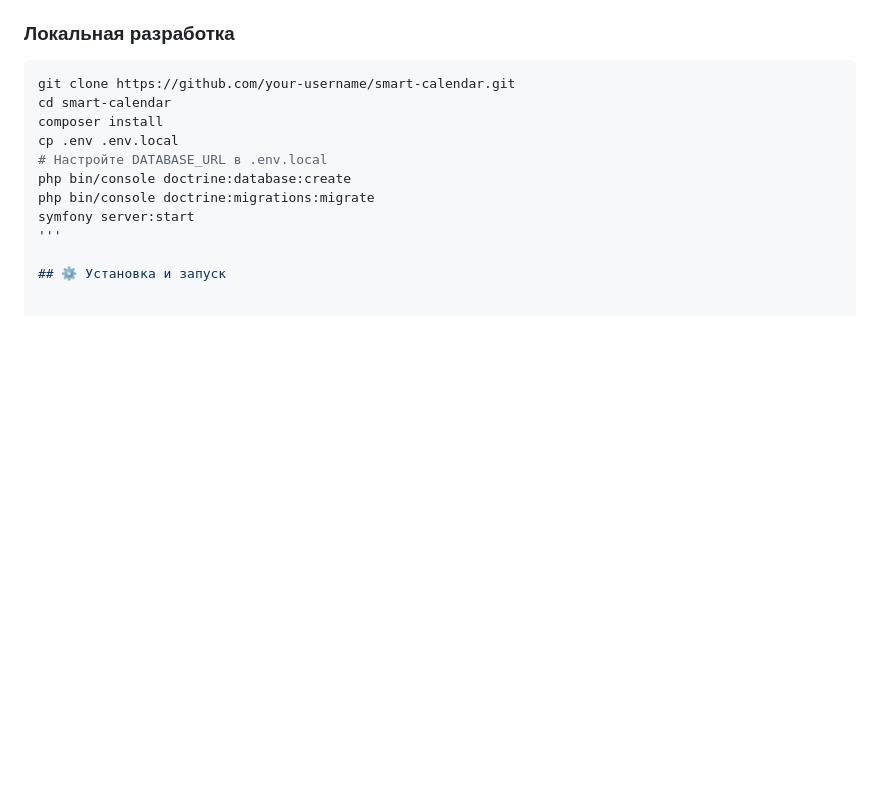
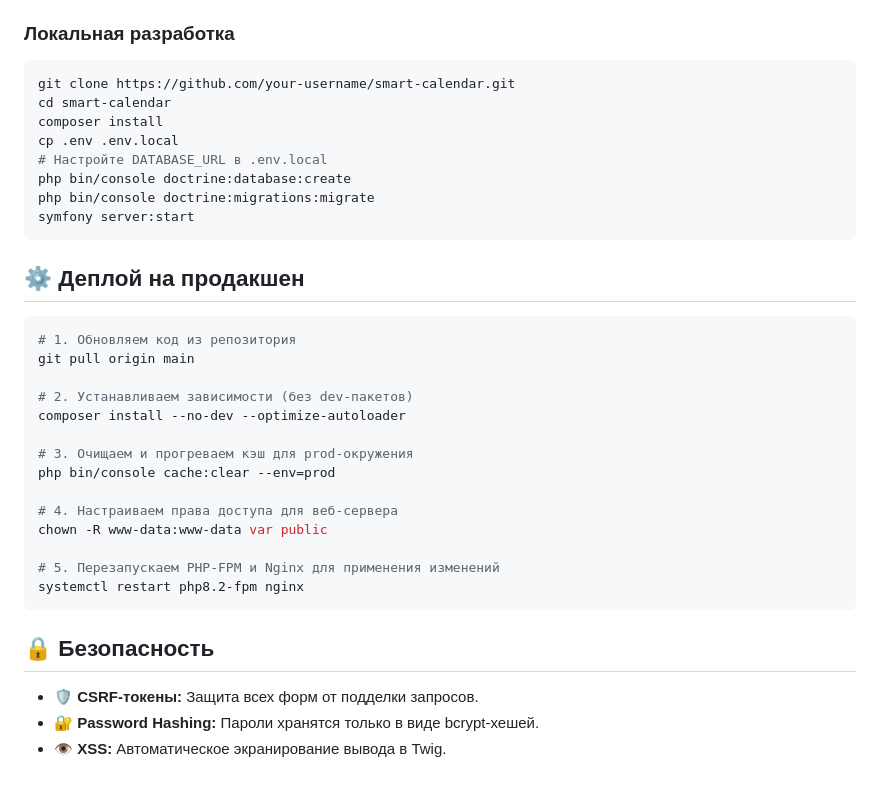
Before and after one commit to riorita41-cloud/Smart-calendar, a Markdown page: README.md, the part around the change. Rendered like a GitHub page; blank space fills up the shorter version.

````diff
--- a/README.md
+++ b/README.md
@@ -102,6 +102,27 @@ cp .env .env.local
 php bin/console doctrine:database:create
 php bin/console doctrine:migrations:migrate
 symfony server:start
-'''
+```
 
-## ⚙️ Установка и запуск
+## ⚙️ Деплой на продакшен
+```bash
+# 1. Обновляем код из репозитория
+git pull origin main
+
+# 2. Устанавливаем зависимости (без dev-пакетов)
+composer install --no-dev --optimize-autoloader
+
+# 3. Очищаем и прогреваем кэш для prod-окружения
+php bin/console cache:clear --env=prod
+
+# 4. Настраиваем права доступа для веб-сервера
+chown -R www-data:www-data var public
+
+# 5. Перезапускаем PHP-FPM и Nginx для применения изменений
+systemctl restart php8.2-fpm nginx
+```
+## 🔒 Безопасность
+
+*   🛡️ **CSRF-токены:** Защита всех форм от подделки запросов.
+*   🔐 **Password Hashing:** Пароли хранятся только в виде bcrypt-хешей.
+*   👁️ **XSS:** Автоматическое экранирование вывода в Twig.
````
